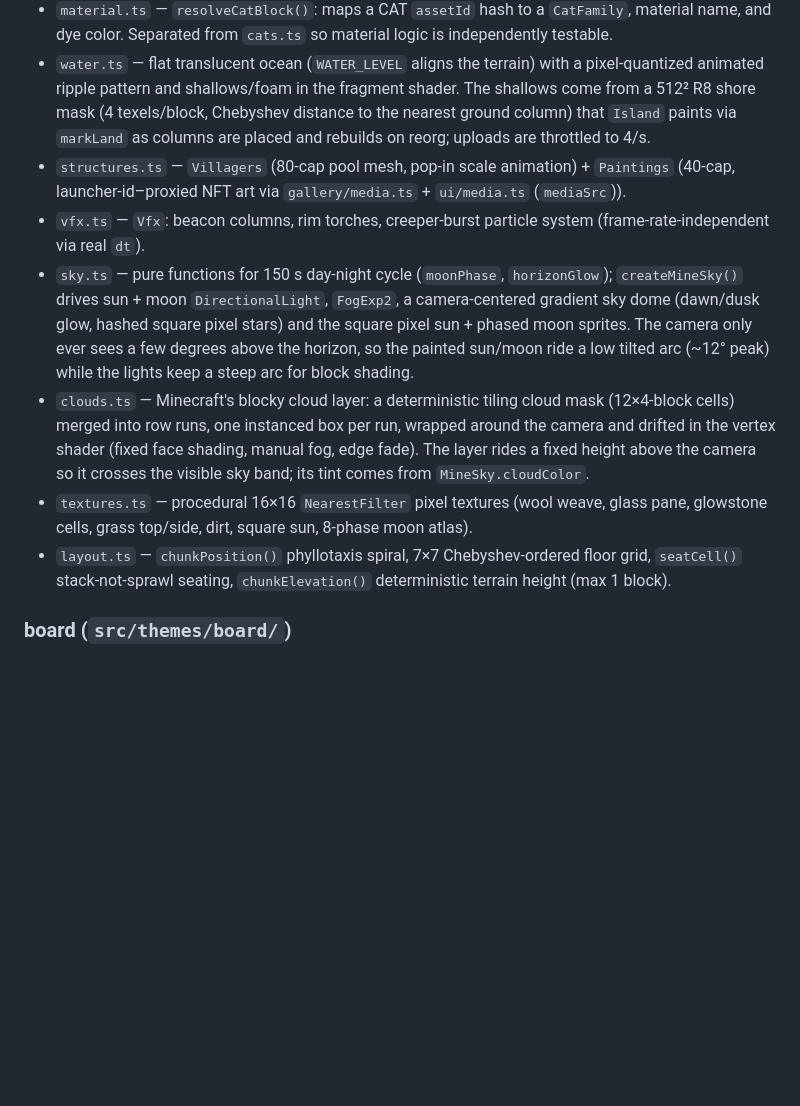
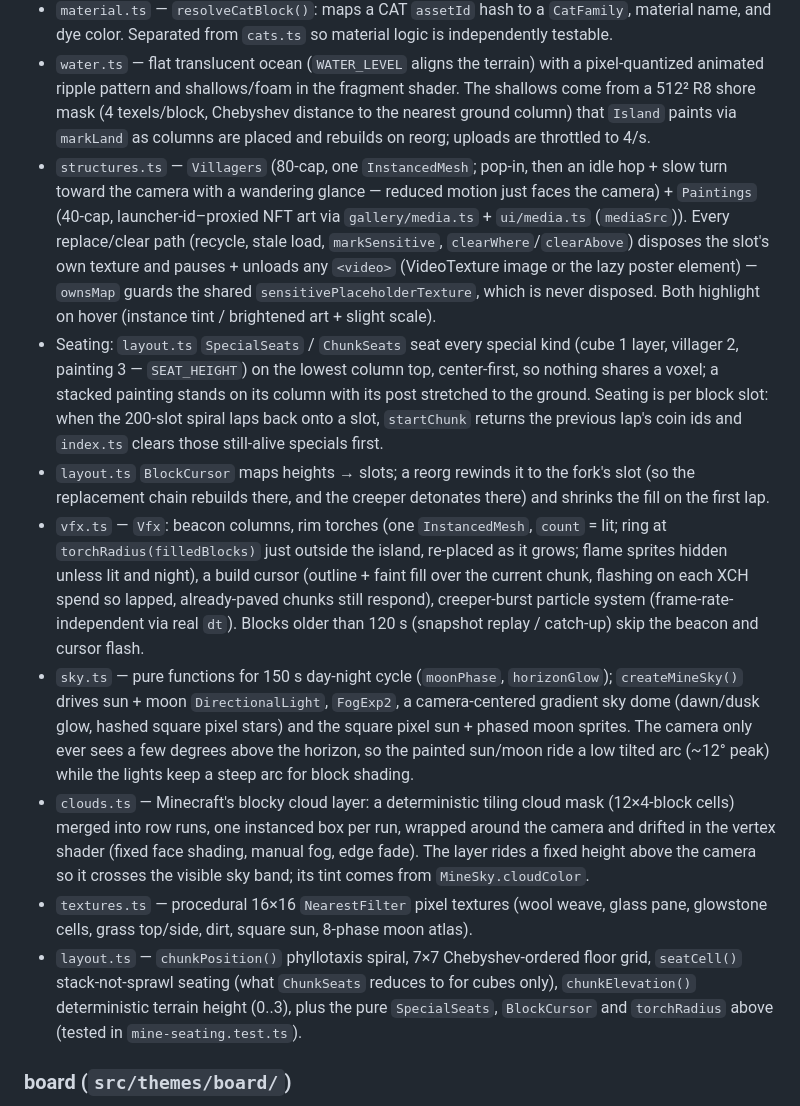
Before and after one commit to dkackman/chia-grove, a Markdown page: web/CLAUDE.md, the part around the change. Rendered like a GitHub page; blank space fills up the shorter version.

Commit message:
docs(web): mine seating, disposal, cursor and torch notes
Co-Authored-By: Claude Opus 5.5 <noreply@anthropic.com>

```diff
--- a/web/CLAUDE.md
+++ b/web/CLAUDE.md
@@ -67,12 +67,14 @@ Minecraft-inspired voxel island growing on a phyllotaxis spiral. XCH spends pave
 - `cats.ts` — `CatBlocks`: 3 `InstancedKind` families (opaque wool, transparent glass, emissive glowstone); slot caps opaque 2000 / transparent 600 / emissive 400; 600-per-block budget caps airdrop bursts. Uses `resolveCatBlock()` from `material.ts` for family + dye assignment.
 - `material.ts` — `resolveCatBlock()`: maps a CAT `assetId` hash to a `CatFamily`, material name, and dye color. Separated from `cats.ts` so material logic is independently testable.
 - `water.ts` — flat translucent ocean (`WATER_LEVEL` aligns the terrain) with a pixel-quantized animated ripple pattern and shallows/foam in the fragment shader. The shallows come from a 512² R8 shore mask (4 texels/block, Chebyshev distance to the nearest ground column) that `Island` paints via `markLand` as columns are placed and rebuilds on reorg; uploads are throttled to 4/s.
-- `structures.ts` — `Villagers` (80-cap pool mesh, pop-in scale animation) + `Paintings` (40-cap, launcher-id–proxied NFT art via `gallery/media.ts` + `ui/media.ts` (`mediaSrc`)).
-- `vfx.ts` — `Vfx`: beacon columns, rim torches, creeper-burst particle system (frame-rate-independent via real `dt`).
+- `structures.ts` — `Villagers` (80-cap, one `InstancedMesh`; pop-in, then an idle hop + slow turn toward the camera with a wandering glance — reduced motion just faces the camera) + `Paintings` (40-cap, launcher-id–proxied NFT art via `gallery/media.ts` + `ui/media.ts` (`mediaSrc`)). Every replace/clear path (recycle, stale load, `markSensitive`, `clearWhere`/`clearAbove`) disposes the slot's own texture and pauses + unloads any `<video>` (VideoTexture image or the lazy poster element) — `ownsMap` guards the shared `sensitivePlaceholderTexture`, which is never disposed. Both highlight on hover (instance tint / brightened art + slight scale).
+- Seating: `layout.ts` `SpecialSeats` / `ChunkSeats` seat every special kind (cube 1 layer, villager 2, painting 3 — `SEAT_HEIGHT`) on the lowest column top, center-first, so nothing shares a voxel; a stacked painting stands on its column with its post stretched to the ground. Seating is per block slot: when the 200-slot spiral laps back onto a slot, `startChunk` returns the previous lap's coin ids and `index.ts` clears those still-alive specials first.
+- `layout.ts` `BlockCursor` maps heights → slots; a reorg rewinds it to the fork's slot (so the replacement chain rebuilds there, and the creeper detonates there) and shrinks the fill on the first lap.
+- `vfx.ts` — `Vfx`: beacon columns, rim torches (one `InstancedMesh`, `count` = lit; ring at `torchRadius(filledBlocks)` just outside the island, re-placed as it grows; flame sprites hidden unless lit and night), a build cursor (outline + faint fill over the current chunk, flashing on each XCH spend so lapped, already-paved chunks still respond), creeper-burst particle system (frame-rate-independent via real `dt`). Blocks older than 120 s (snapshot replay / catch-up) skip the beacon and cursor flash.
 - `sky.ts` — pure functions for 150 s day-night cycle (`moonPhase`, `horizonGlow`); `createMineSky()` drives sun + moon `DirectionalLight`, `FogExp2`, a camera-centered gradient sky dome (dawn/dusk glow, hashed square pixel stars) and the square pixel sun + phased moon sprites. The camera only ever sees a few degrees above the horizon, so the painted sun/moon ride a low tilted arc (~12° peak) while the lights keep a steep arc for block shading.
 - `clouds.ts` — Minecraft's blocky cloud layer: a deterministic tiling cloud mask (12×4-block cells) merged into row runs, one instanced box per run, wrapped around the camera and drifted in the vertex shader (fixed face shading, manual fog, edge fade). The layer rides a fixed height above the camera so it crosses the visible sky band; its tint comes from `MineSky.cloudColor`.
 - `textures.ts` — procedural 16×16 `NearestFilter` pixel textures (wool weave, glass pane, glowstone cells, grass top/side, dirt, square sun, 8-phase moon atlas).
-- `layout.ts` — `chunkPosition()` phyllotaxis spiral, 7×7 Chebyshev-ordered floor grid, `seatCell()` stack-not-sprawl seating, `chunkElevation()` deterministic terrain height (max 1 block).
+- `layout.ts` — `chunkPosition()` phyllotaxis spiral, 7×7 Chebyshev-ordered floor grid, `seatCell()` stack-not-sprawl seating (what `ChunkSeats` reduces to for cubes only), `chunkElevation()` deterministic terrain height (0..3), plus the pure `SpecialSeats`, `BlockCursor` and `torchRadius` above (tested in `mine-seating.test.ts`).
 
 ### board (`src/themes/board/`)
 
```
